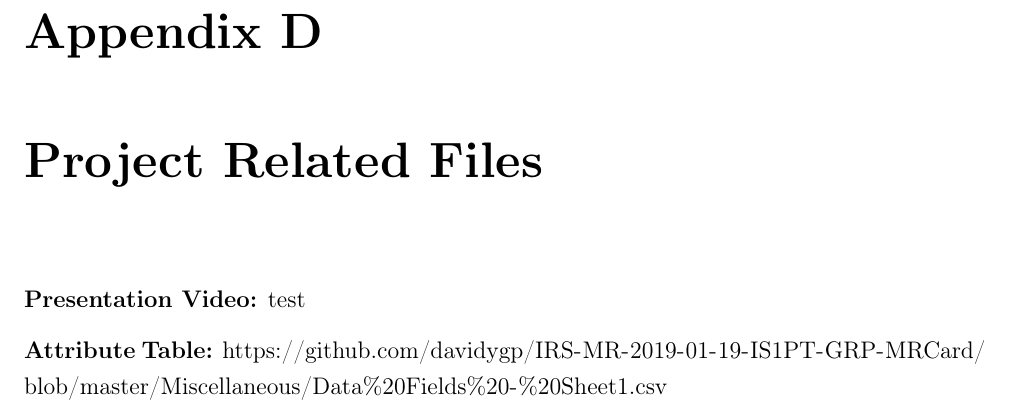
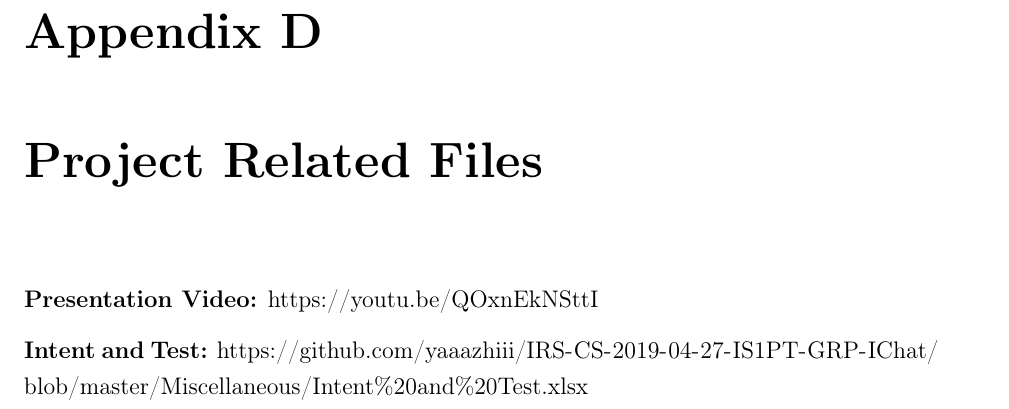
Before and after one commit to yaaazhiii/IRS-CS-2019-04-27-IS1PT-GRP-IChat, a LaTeX document (ProjectReport/Report.tex, which reads ProjectReport/3_footer/appendices.tex): part of page 36 of 36, cut so that both start at the same text. Compiled offline with pdfLaTeX.

Commit message:
update video

```diff
--- a/ProjectReport/3_footer/appendices.tex
+++ b/ProjectReport/3_footer/appendices.tex
@@ -306,9 +306,9 @@ Let’s continue to import “knowledge”.
 
 \chapter{Project Related Files} % (fold)
 \label{sub:project_related_files}
-	\textbf{Presentation Video:} \url{test}
+	\textbf{Presentation Video:} \url{https://youtu.be/QOxnEkNSttI}
 
-	\textbf{Attribute Table:} \url{https://github.com/davidygp/IRS-MR-2019-01-19-IS1PT-GRP-MRCard/blob/master/Miscellaneous/Data%20Fields%20-%20Sheet1.csv}
+	\textbf{Intent and Test:} \url{https://github.com/yaaazhiii/IRS-CS-2019-04-27-IS1PT-GRP-IChat/blob/master/Miscellaneous/Intent%20and%20Test.xlsx}
 
 % section project_related_files (end)
 
```
